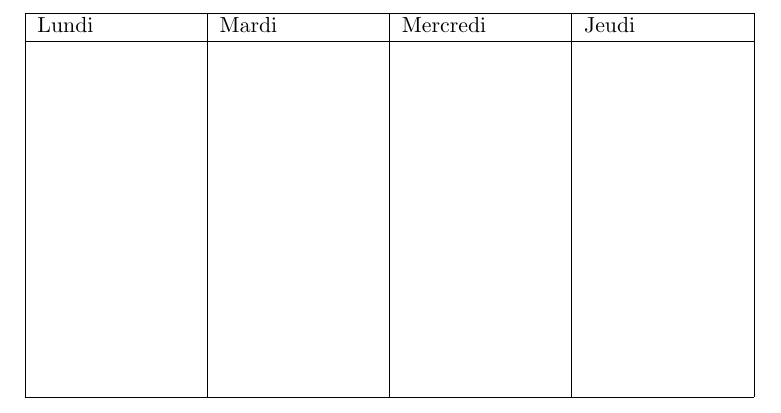
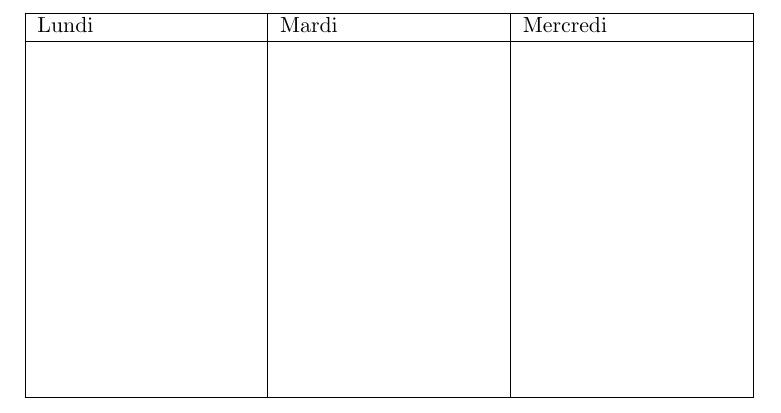
Before and after one commit to bernardpaulus/minecal, a LaTeX document (minecal.tex): part of page 1 of 2, cut so that both start at the same text. Compiled offline with pdfLaTeX.

Commit message:
3 days per page, with saturday and sunday on the same column

```diff
--- a/minecal.tex
+++ b/minecal.tex
@@ -39,7 +33,7 @@
 \setlength{\countcellheight}{1in}
 
 \newlength{\daycellwidth}
-\setlength{\daycellwidth}{\textwidth/4}
+\setlength{\daycellwidth}{\textwidth/3}
 \addtolength{\daycellwidth}{-\tabcolsep}
 \addtolength{\daycellwidth}{-\tabcolsep}
 
@@ -51,8 +45,8 @@
 }
 
 \begin{document}
-\begin{tabular}{|*{4}{p{\daycellwidth}|}} \hline
-Lundi & Mardi & Mercredi & Jeudi \\ \hline
-\vspace{\blankcellsheight}\phantom{x} & & & \\ \hline
+\begin{tabular}{|*{3}{p{\daycellwidth}|}} \hline
+Lundi & Mardi & Mercredi \\ \hline
+\vspace{\blankcellsheight}\phantom{x} & & \\ \hline
 \end{tabular}
 
```
Also changed, not shown: minecal.tex (14 more changed lines).
